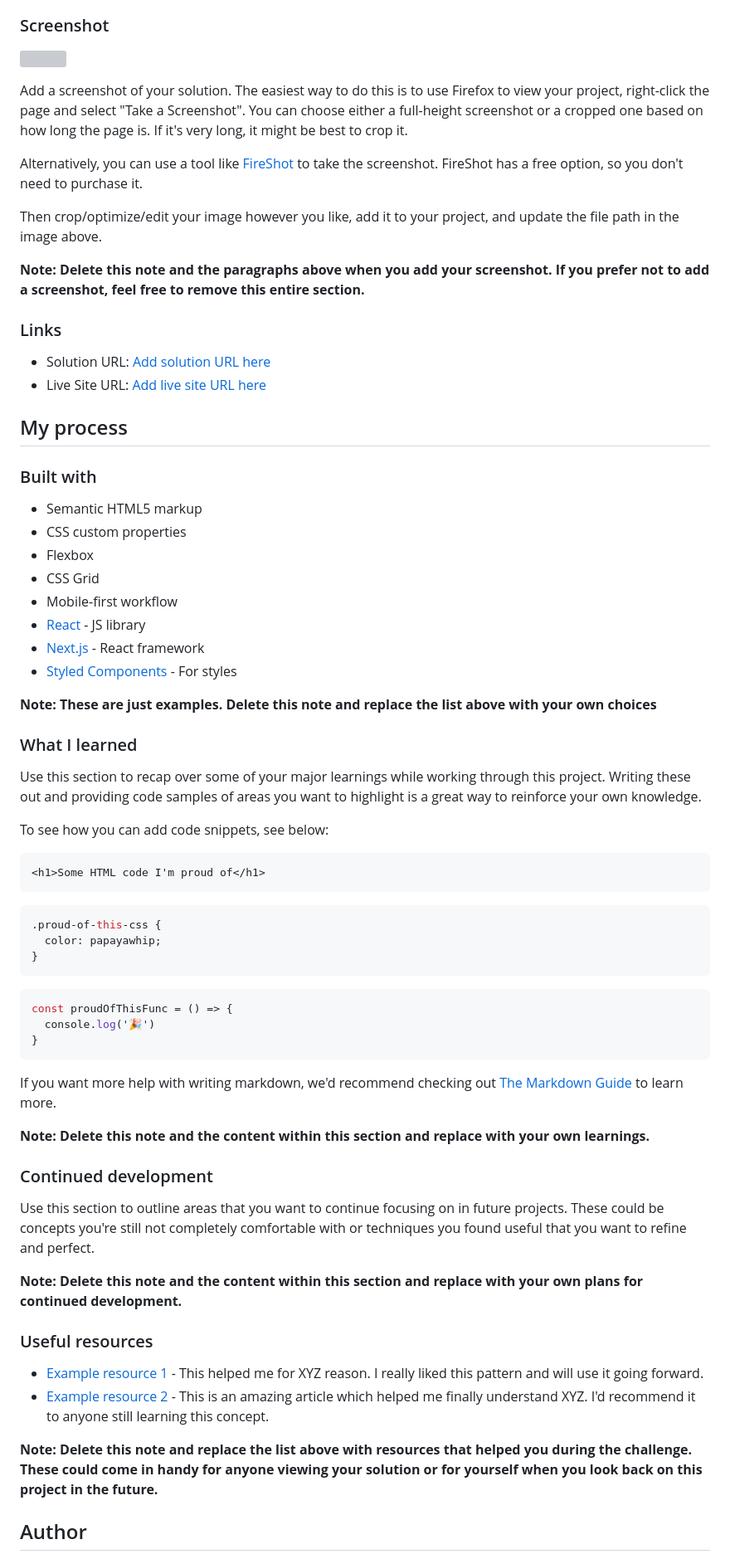
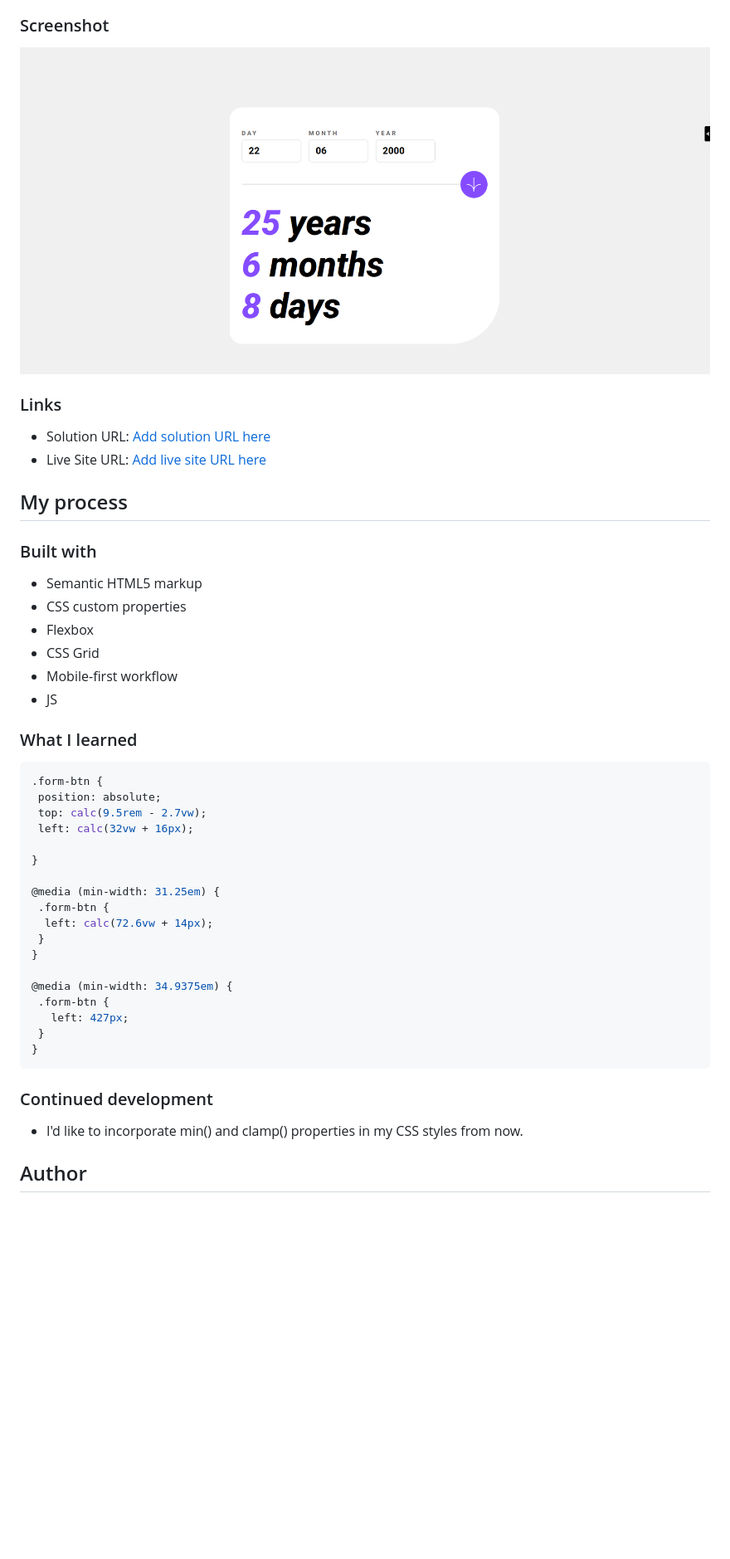
Before and after one commit to quest82/frontendMentor_age_calculator_app, a Markdown page: README.md, the part around the change printed below. Shown: that part at 83% size. GitHub-like rendering; pictures changed too: assets/image.png (added); blank space fills up the shorter version; grey boxes are pictures that could not be loaded.

Commit message:
Completed README

````diff
--- a/README.md
+++ b/README.md
@@ -37,15 +33,7 @@ Users should be able to:
 
 ### Screenshot
 
-![](./screenshot.jpg)
-
-Add a screenshot of your solution. The easiest way to do this is to use Firefox to view your project, right-click the page and select "Take a Screenshot". You can choose either a full-height screenshot or a cropped one based on how long the page is. If it's very long, it might be best to crop it.
-
-Alternatively, you can use a tool like [FireShot](https://getfireshot.com/) to take the screenshot. FireShot has a free option, so you don't need to purchase it.
-
-Then crop/optimize/edit your image however you like, add it to your project, and update the file path in the image above.
-
-**Note: Delete this note and the paragraphs above when you add your screenshot. If you prefer not to add a screenshot, feel free to remove this entire section.**
+![Screenshot](./assets/image.png)
 
 ### Links
 
@@ -61,48 +49,34 @@ Then crop/optimize/edit your image however you like, add it to your project, and
 - Flexbox
 - CSS Grid
 - Mobile-first workflow
-- [React](https://reactjs.org/) - JS library
-- [Next.js](https://nextjs.org/) - React framework
-- [Styled Components](https://styled-components.com/) - For styles
-
-**Note: These are just examples. Delete this note and replace the list above with your own choices**
+- JS
 
 ### What I learned
 
-Use this section to recap over some of your major learnings while working through this project. Writing these out and providing code samples of areas you want to highlight is a great way to reinforce your own knowledge.
+```css
+.form-btn {
+ position: absolute;
+ top: calc(9.5rem - 2.7vw);
+ left: calc(32vw + 16px);
 
-To see how you can add code snippets, see below:
+}
 
-```html
-<h1>Some HTML code I'm proud of</h1>
-```
-```css
-.proud-of-this-css {
-  color: papayawhip;
+@media (min-width: 31.25em) {
+ .form-btn {
+  left: calc(72.6vw + 14px);
+ }
 }
-```
-```js
-const proudOfThisFunc = () => {
-  console.log('🎉')
+
+@media (min-width: 34.9375em) {
+ .form-btn {
+   left: 427px;
+ }
 }
 ```
 
-If you want more help with writing markdown, we'd recommend checking out [The Markdown Guide](https://www.markdownguide.org/) to learn more.
-
-**Note: Delete this note and the content within this section and replace with your own learnings.**
-
 ### Continued development
 
-Use this section to outline areas that you want to continue focusing on in future projects. These could be concepts you're still not completely comfortable with or techniques you found useful that you want to refine and perfect.
-
-**Note: Delete this note and the content within this section and replace with your own plans for continued development.**
-
-### Useful resources
-
-- [Example resource 1](https://www.example.com) - This helped me for XYZ reason. I really liked this pattern and will use it going forward.
-- [Example resource 2](https://www.example.com) - This is an amazing article which helped me finally understand XYZ. I'd recommend it to anyone still learning this concept.
-
-**Note: Delete this note and replace the list above with resources that helped you during the challenge. These could come in handy for anyone viewing your solution or for yourself when you look back on this project in the future.**
+- I'd like to incorporate min() and clamp() properties in my CSS styles from now.
 
 ## Author
 
````
Also changed, not shown: other parts of README.md (+4 -17 lines).
